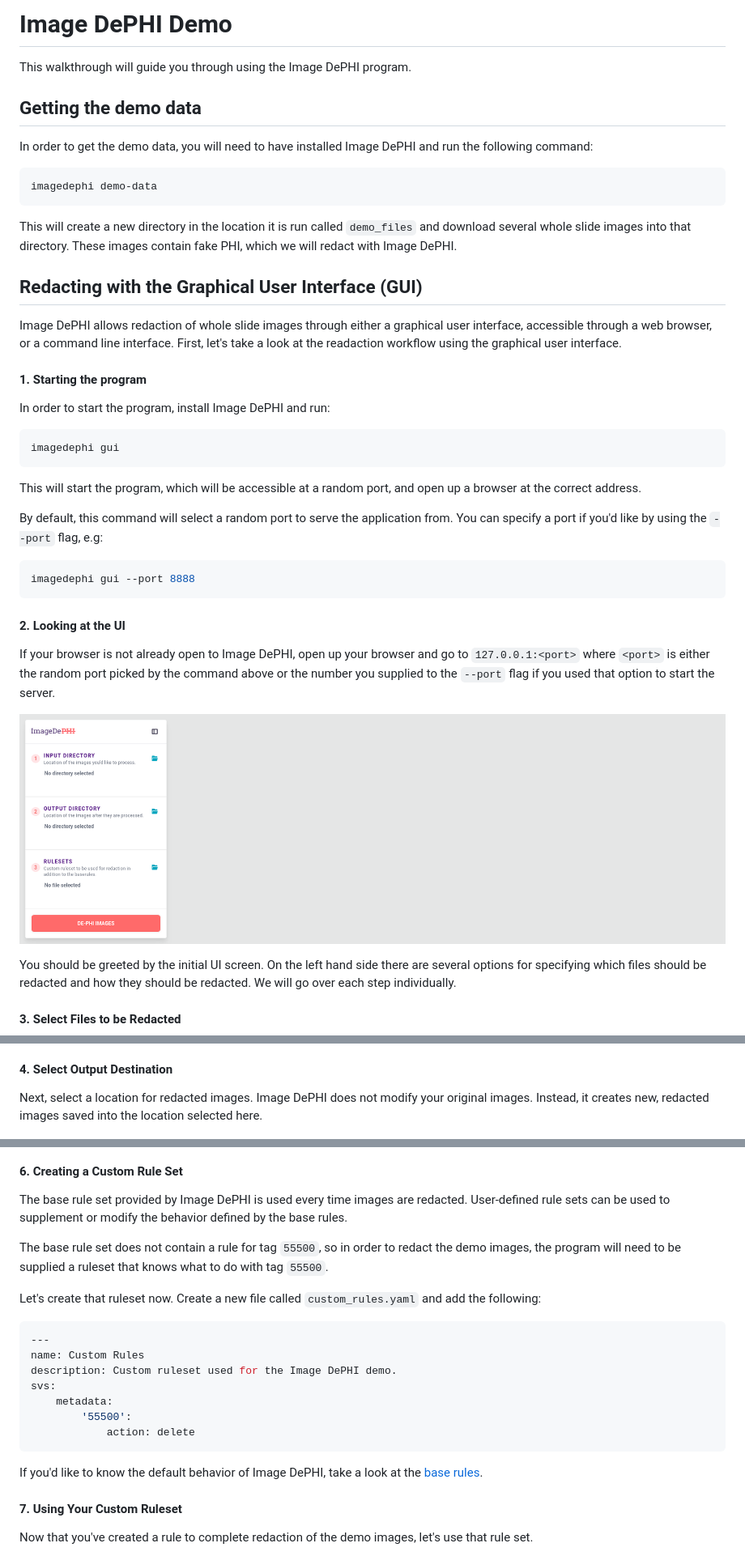
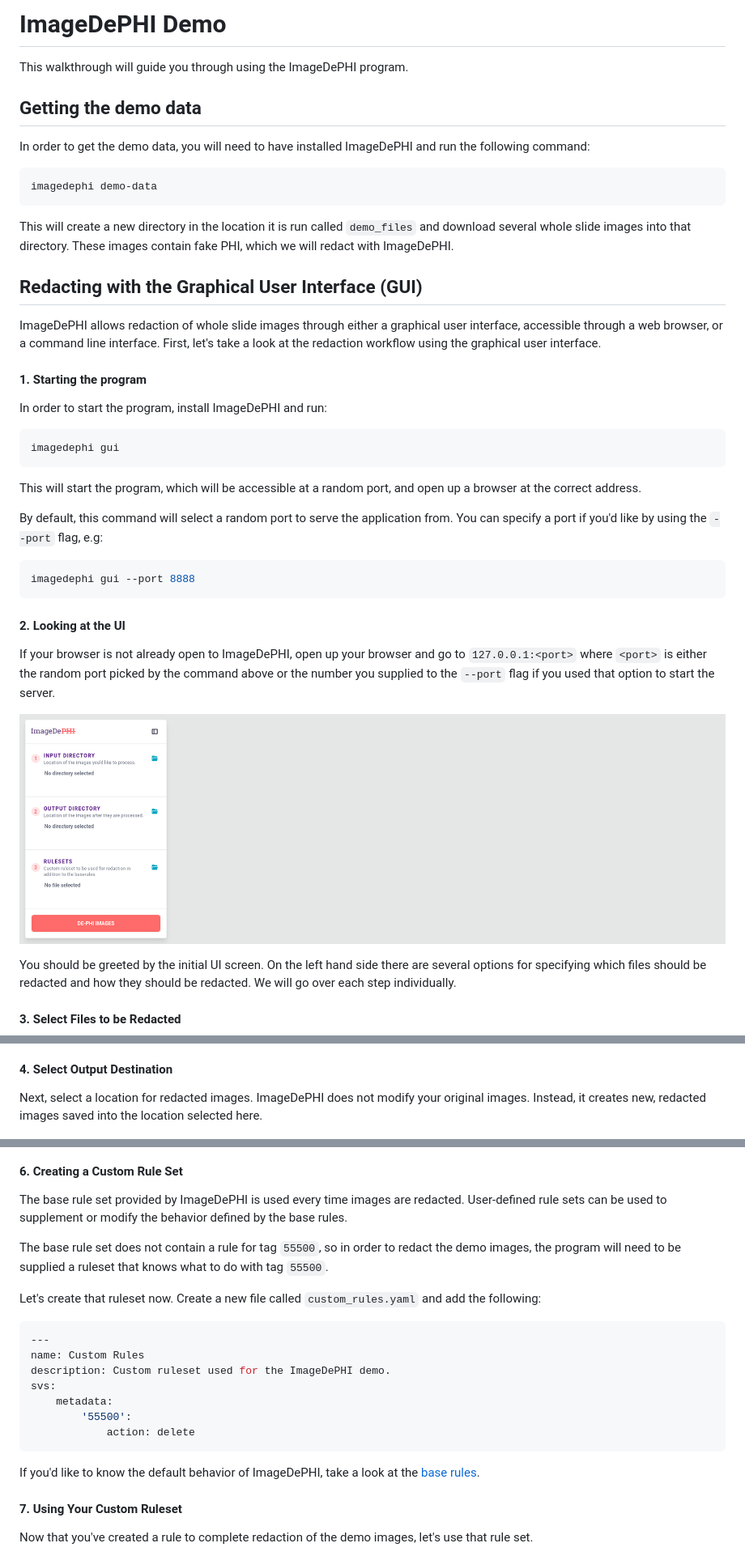
Before and after one commit to DigitalSlideArchive/ImageDePHI, a Markdown page: docs/demo.md, 3 parts joined by grey strips. Shown at 81% size. Rendered like a GitHub page.

Commit message:
Change "Image DePHI" to "ImageDePHI" and fix typo

````diff
--- a/docs/demo.md
+++ b/docs/demo.md
@@ -1,22 +1,22 @@
-# Image DePHI Demo
+# ImageDePHI Demo
 
-This walkthrough will guide you through using the Image DePHI program.
+This walkthrough will guide you through using the ImageDePHI program.
 
 ## Getting the demo data
 
-In order to get the demo data, you will need to have installed Image DePHI and run the following command:
+In order to get the demo data, you will need to have installed ImageDePHI and run the following command:
 
 ```bash
 imagedephi demo-data
 ```
 
-This will create a new directory in the location it is run called `demo_files` and download several whole slide images into that directory. These images contain fake PHI, which we will redact with Image DePHI.
+This will create a new directory in the location it is run called `demo_files` and download several whole slide images into that directory. These images contain fake PHI, which we will redact with ImageDePHI.
 
 ## Redacting with the Graphical User Interface (GUI)
-Image DePHI allows redaction of whole slide images through either a graphical user interface, accessible through a web browser, or a command line interface. First, let's take a look at the readaction workflow using the graphical user interface.
+ImageDePHI allows redaction of whole slide images through either a graphical user interface, accessible through a web browser, or a command line interface. First, let's take a look at the redaction workflow using the graphical user interface.
 
 #### 1. Starting the program
-In order to start the program, install Image DePHI and run:
+In order to start the program, install ImageDePHI and run:
 
 ```bash
 imagedephi gui
@@ -31,5 +31,5 @@ imagedephi gui --port 8888
 ```
 
 #### 2. Looking at the UI
-If your browser is not already open to Image DePHI, open up your browser and go to `127.0.0.1:<port>` where `<port>` is either the random port picked by the command above or the number you supplied to the `--port` flag if you used that option to start the server.
+If your browser is not already open to ImageDePHI, open up your browser and go to `127.0.0.1:<port>` where `<port>` is either the random port picked by the command above or the number you supplied to the `--port` flag if you used that option to start the server.
 
@@ -49,7 +49,7 @@ Navigate your computer's file system until you come to the directory where you d
 
 #### 4. Select Output Destination
 
-Next, select a location for redacted images. Image DePHI does not modify your original images. Instead, it creates new, redacted images saved into the location selected here.
+Next, select a location for redacted images. ImageDePHI does not modify your original images. Instead, it creates new, redacted images saved into the location selected here.
 
 ![Output directory selector](./images/step_2_output_directory_select_directory.png)
 For this demo, select the directory that is the parent of your `demo_files/` directory. A new directory will be created at this location for the redacted images.
@@ -66,7 +66,7 @@ Most importantly, you'll see that there's an issue in the "Redaction Status" col
 
 #### 6. Creating a Custom Rule Set
 
-The base rule set provided by Image DePHI is used every time images are redacted. User-defined rule sets can be used to supplement or modify the behavior defined by the base rules.
+The base rule set provided by ImageDePHI is used every time images are redacted. User-defined rule sets can be used to supplement or modify the behavior defined by the base rules.
 
 The base rule set does not contain a rule for tag `55500`, so in order to redact the demo images, the program will need to be supplied a ruleset that knows what to do with tag `55500`.
 
@@ -75,14 +75,14 @@ Let's create that ruleset now. Create a new file called `custom_rules.yaml` and
 ```yaml
 ---
 name: Custom Rules
-description: Custom ruleset used for the Image DePHI demo.
+description: Custom ruleset used for the ImageDePHI demo.
 svs:
     metadata:
         '55500':
             action: delete
 ```
 
-If you'd like to know the default behavior of Image DePHI, take a look at the [base rules](../imagedephi/base_rules.yaml).
+If you'd like to know the default behavior of ImageDePHI, take a look at the [base rules](../imagedephi/base_rules.yaml).
 
 #### 7. Using Your Custom Ruleset
 
````
Also changed, not shown: other parts of docs/demo.md (+6 -6 lines).
